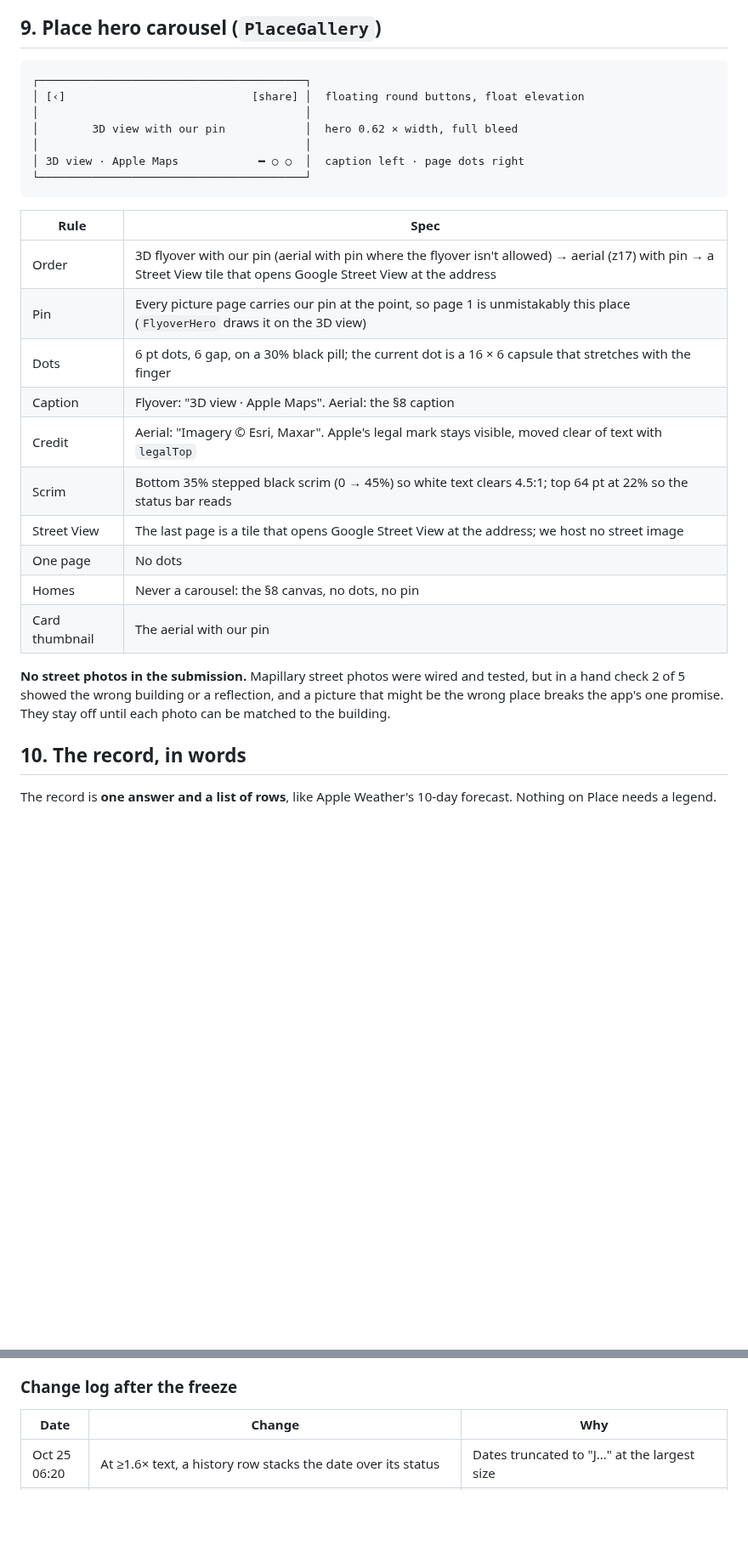
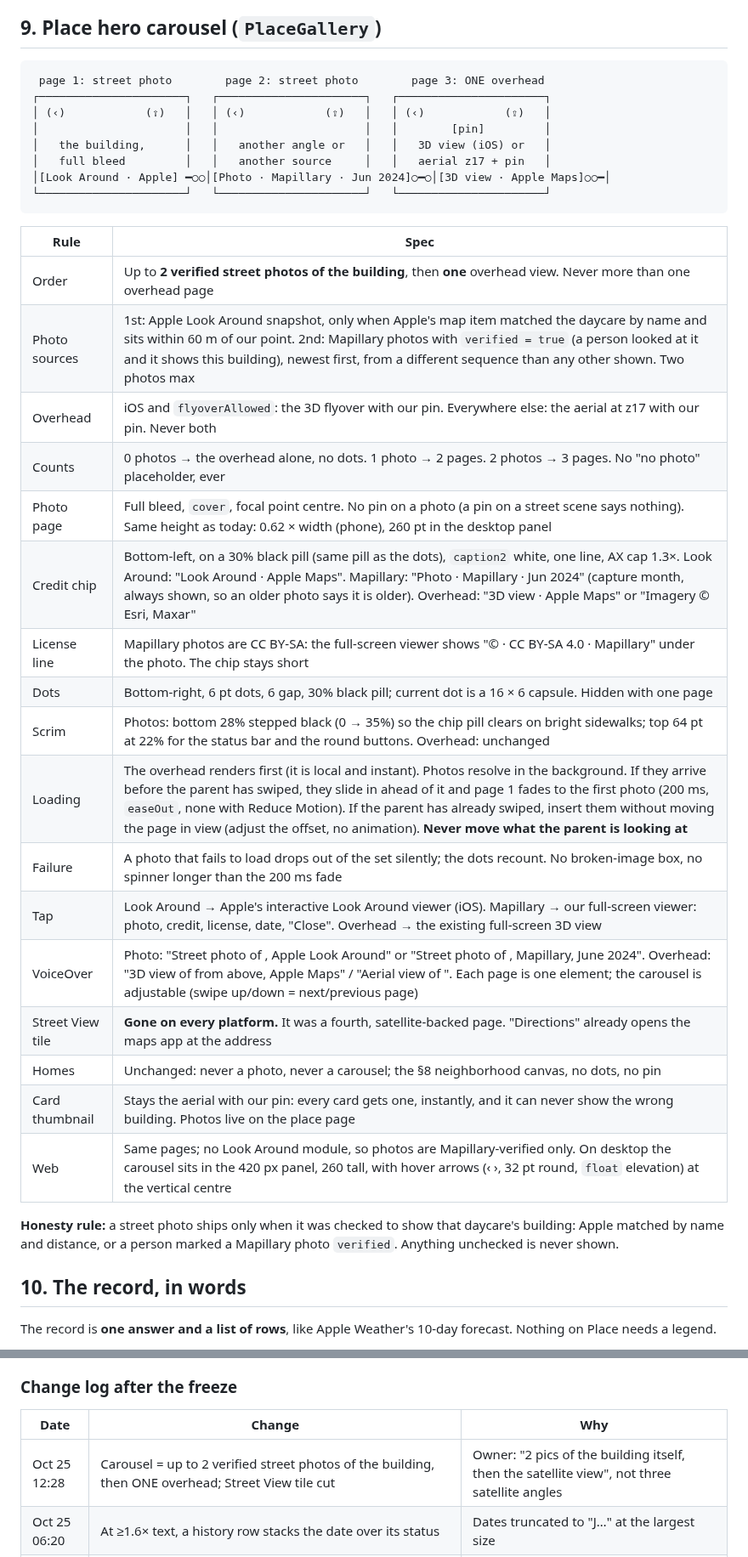
Before and after one commit to areebhirani-beep/daycare-watch, a Markdown page: apps/mobile/DESIGN.md, 2 parts joined by grey strips. Shown at 85% size. Rendered like a GitHub page; blank space fills up the shorter version.

Commit message:
design: the carousel is two verified photos of the building, then one overhead view

````diff
--- a/apps/mobile/DESIGN.md
+++ b/apps/mobile/DESIGN.md
@@ -178,29 +178,37 @@ Every daycare gets the same white pin, so the map never ranks anyone. Pin color
 ## 9. Place hero carousel (`PlaceGallery`)
 
 ```
-┌────────────────────────────────────────┐
-│ [‹]                            [share] │  floating round buttons, float elevation
-│                                        │
-│        3D view with our pin            │  hero 0.62 × width, full bleed
-│                                        │
-│ 3D view · Apple Maps            ━ ○ ○  │  caption left · page dots right
-└────────────────────────────────────────┘
+ page 1: street photo        page 2: street photo        page 3: ONE overhead
+┌──────────────────────┐   ┌──────────────────────┐   ┌──────────────────────┐
+│ (‹)            (⇪)   │   │ (‹)            (⇪)   │   │ (‹)            (⇪)   │
+│                      │   │                      │   │        [pin]         │
+│   the building,      │   │   another angle or   │   │   3D view (iOS) or   │
+│   full bleed         │   │   another source     │   │   aerial z17 + pin   │
+│[Look Around · Apple] ━○○│[Photo · Mapillary · Jun 2024]○━○│[3D view · Apple Maps]○○━│
+└──────────────────────┘   └──────────────────────┘   └──────────────────────┘
 ```
 
 | Rule | Spec |
 |---|---|
-| Order | 3D flyover with our pin (aerial with pin where the flyover isn't allowed) → aerial (z17) with pin → a Street View tile that opens Google Street View at the address |
-| Pin | Every picture page carries our pin at the point, so page 1 is unmistakably this place (`FlyoverHero` draws it on the 3D view) |
-| Dots | 6 pt dots, 6 gap, on a 30% black pill; the current dot is a 16 × 6 capsule that stretches with the finger |
-| Caption | Flyover: "3D view · Apple Maps". Aerial: the §8 caption |
-| Credit | Aerial: "Imagery © Esri, Maxar". Apple's legal mark stays visible, moved clear of text with `legalTop` |
-| Scrim | Bottom 35% stepped black scrim (0 → 45%) so white text clears 4.5:1; top 64 pt at 22% so the status bar reads |
-| Street View | The last page is a tile that opens Google Street View at the address; we host no street image |
-| One page | No dots |
-| Homes | Never a carousel: the §8 canvas, no dots, no pin |
-| Card thumbnail | The aerial with our pin |
+| Order | Up to **2 verified street photos of the building**, then **one** overhead view. Never more than one overhead page |
+| Photo sources | 1st: Apple Look Around snapshot, only when Apple's map item matched the daycare by name and sits within 60 m of our point. 2nd: Mapillary photos with `verified = true` (a person looked at it and it shows this building), newest first, from a different sequence than any other shown. Two photos max |
+| Overhead | iOS and `flyoverAllowed`: the 3D flyover with our pin. Everywhere else: the aerial at z17 with our pin. Never both |
+| Counts | 0 photos → the overhead alone, no dots. 1 photo → 2 pages. 2 photos → 3 pages. No "no photo" placeholder, ever |
+| Photo page | Full bleed, `cover`, focal point centre. No pin on a photo (a pin on a street scene says nothing). Same height as today: 0.62 × width (phone), 260 pt in the desktop panel |
+| Credit chip | Bottom-left, on a 30% black pill (same pill as the dots), `caption2` white, one line, AX cap 1.3×. Look Around: "Look Around · Apple Maps". Mapillary: "Photo · Mapillary · Jun 2024" (capture month, always shown, so an older photo says it is older). Overhead: "3D view · Apple Maps" or "Imagery © Esri, Maxar" |
+| License line | Mapillary photos are CC BY-SA: the full-screen viewer shows "© <creator> · CC BY-SA 4.0 · Mapillary" under the photo. The chip stays short |
+| Dots | Bottom-right, 6 pt dots, 6 gap, 30% black pill; current dot is a 16 × 6 capsule. Hidden with one page |
+| Scrim | Photos: bottom 28% stepped black (0 → 35%) so the chip pill clears on bright sidewalks; top 64 pt at 22% for the status bar and the round buttons. Overhead: unchanged |
+| Loading | The overhead renders first (it is local and instant). Photos resolve in the background. If they arrive before the parent has swiped, they slide in ahead of it and page 1 fades to the first photo (200 ms, `easeOut`, none with Reduce Motion). If the parent has already swiped, insert them without moving the page in view (adjust the offset, no animation). **Never move what the parent is looking at** |
+| Failure | A photo that fails to load drops out of the set silently; the dots recount. No broken-image box, no spinner longer than the 200 ms fade |
+| Tap | Look Around → Apple's interactive Look Around viewer (iOS). Mapillary → our full-screen viewer: photo, credit, license, date, "Close". Overhead → the existing full-screen 3D view |
+| VoiceOver | Photo: "Street photo of <name>, Apple Look Around" or "Street photo of <name>, Mapillary, June 2024". Overhead: "3D view of <name> from above, Apple Maps" / "Aerial view of <name>". Each page is one element; the carousel is adjustable (swipe up/down = next/previous page) |
+| Street View tile | **Gone on every platform.** It was a fourth, satellite-backed page. "Directions" already opens the maps app at the address |
+| Homes | Unchanged: never a photo, never a carousel; the §8 neighborhood canvas, no dots, no pin |
+| Card thumbnail | Stays the aerial with our pin: every card gets one, instantly, and it can never show the wrong building. Photos live on the place page |
+| Web | Same pages; no Look Around module, so photos are Mapillary-verified only. On desktop the carousel sits in the 420 px panel, 260 tall, with hover arrows (‹ ›, 32 pt round, `float` elevation) at the vertical centre |
 
-**No street photos in the submission.** Mapillary street photos were wired and tested, but in a hand check 2 of 5 showed the wrong building or a reflection, and a picture that might be the wrong place breaks the app's one promise. They stay off until each photo can be matched to the building.
+**Honesty rule:** a street photo ships only when it was checked to show that daycare's building: Apple matched by name and distance, or a person marked a Mapillary photo `verified`. Anything unchecked is never shown.
 
 ## 10. The record, in words
 
@@ -285,6 +293,7 @@ Past 2 years
 ### Change log after the freeze
 | Date | Change | Why |
 |---|---|---|
+| Oct 25 12:28 | Carousel = up to 2 verified street photos of the building, then ONE overhead; Street View tile cut | Owner: "2 pics of the building itself, then the satellite view", not three satellite angles |
 | Oct 25 06:20 | At ≥1.6× text, a history row stacks the date over its status | Dates truncated to "J…" at the largest size |
 | Oct 25 05:45 | The Home map is one VoiceOver element pointing to the list | The maps library reads every custom pin as "Map pin"; the list carries the same daycares with their records |
 | Oct 25 05:30 | Spoken labels are sentences: a card reads name, meta, record line, "Watching"; " · " becomes ", "; a clean visit is said once; stepped-back onboarding cards are hidden | Read back from the accessibility tree on every screen |
````
